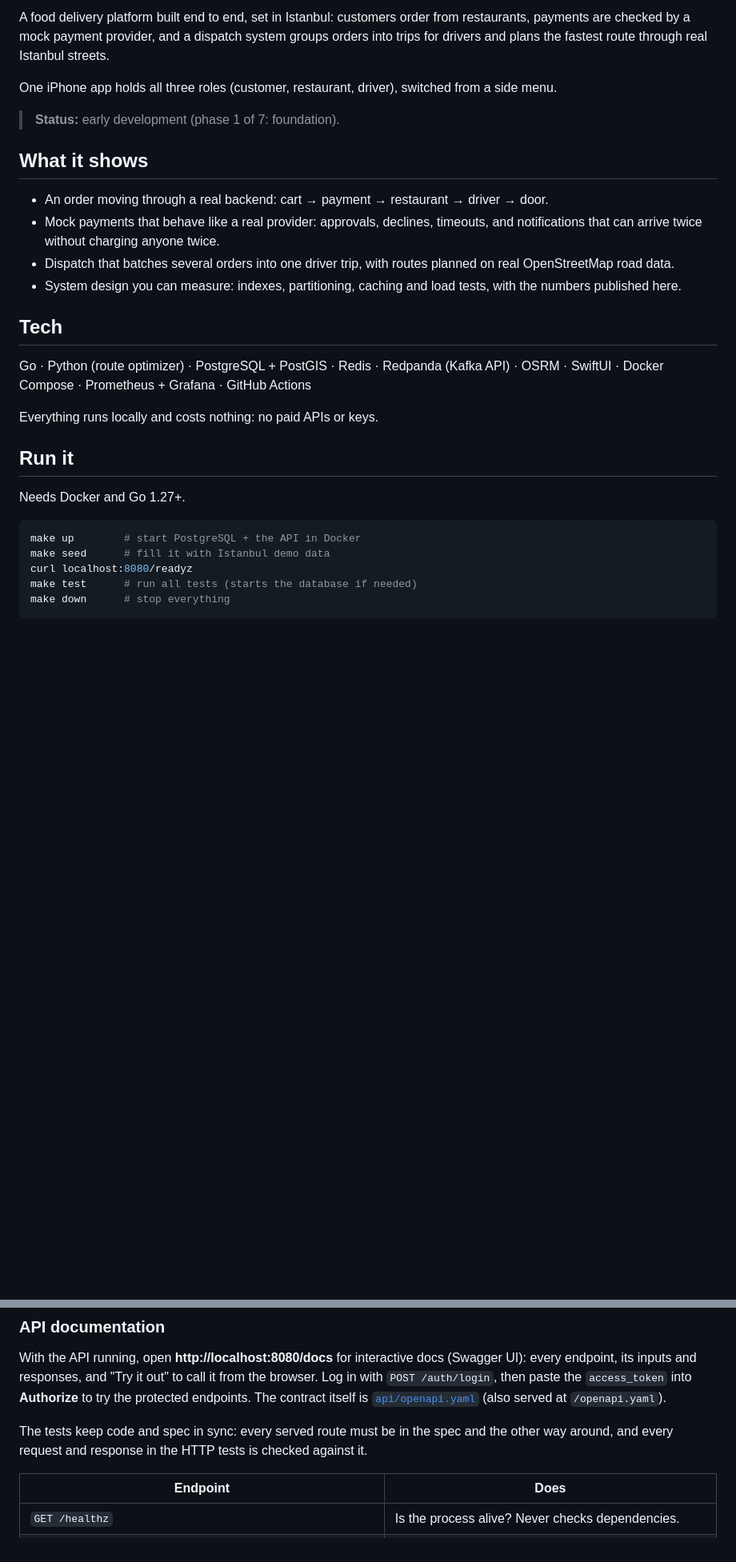
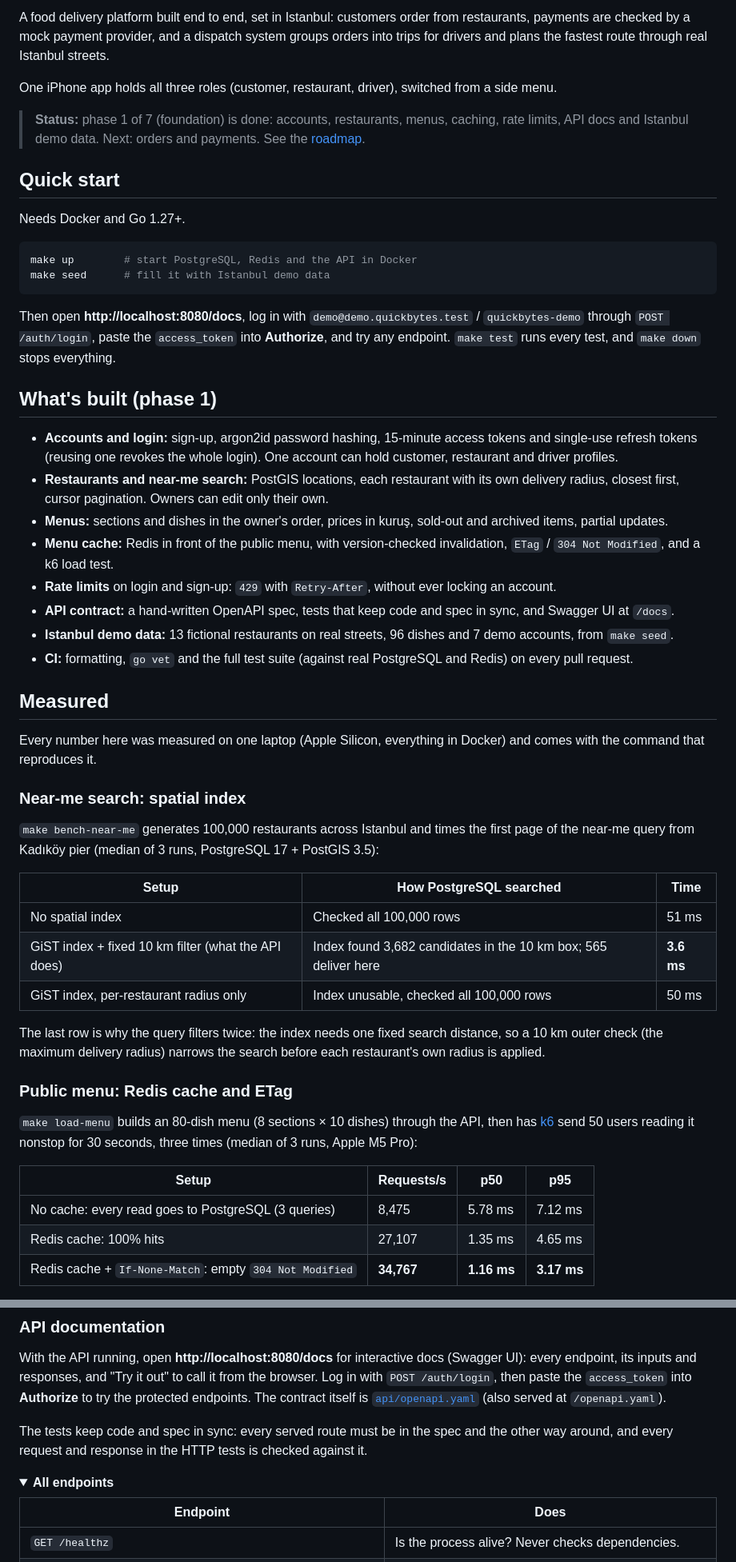
Before and after one commit to atalaymudanyali/quickbytes, a Markdown page: README.md, 2 parts joined by grey strips. Shown at 80% size. Rendered like a GitHub page; folded sections open; blank space fills up the shorter version.

````diff
--- a/README.md
+++ b/README.md
@@ -8,33 +10,74 @@ Istanbul streets.
 One iPhone app holds all three roles (customer, restaurant, driver), switched from a
 side menu.
 
-> **Status:** early development (phase 1 of 7: foundation).
+> **Status:** phase 1 of 7 (foundation) is done: accounts, restaurants, menus,
+> caching, rate limits, API docs and Istanbul demo data. Next: orders and payments.
+> See the [roadmap](#roadmap).
 
-## What it shows
-
-- An order moving through a real backend: cart → payment → restaurant → driver → door.
-- Mock payments that behave like a real provider: approvals, declines, timeouts,
-  and notifications that can arrive twice without charging anyone twice.
-- Dispatch that batches several orders into one driver trip, with routes planned on
-  real OpenStreetMap road data.
-- System design you can measure: indexes, partitioning, caching and load tests, with
-  the numbers published here.
-
-## Tech
-
-Go · Python (route optimizer) · PostgreSQL + PostGIS · Redis · Redpanda (Kafka API) ·
-OSRM · SwiftUI · Docker Compose · Prometheus + Grafana · GitHub Actions
-
-Everything runs locally and costs nothing: no paid APIs or keys.
-
-## Run it
+## Quick start
 
 Needs Docker and Go 1.27+.
 
 ```bash
-make up        # start PostgreSQL + the API in Docker
+make up        # start PostgreSQL, Redis and the API in Docker
 make seed      # fill it with Istanbul demo data
-curl localhost:8080/readyz
-make test      # run all tests (starts the database if needed)
-make down      # stop everything
 ```
+
+Then open **http://localhost:8080/docs**, log in with
+`demo@demo.quickbytes.test` / `quickbytes-demo` through `POST /auth/login`, paste the
+`access_token` into **Authorize**, and try any endpoint. `make test` runs every test,
+and `make down` stops everything.
+
+## What's built (phase 1)
+
+- **Accounts and login:** sign-up, argon2id password hashing, 15-minute access tokens
+  and single-use refresh tokens (reusing one revokes the whole login). One account
+  can hold customer, restaurant and driver profiles.
+- **Restaurants and near-me search:** PostGIS locations, each restaurant with its own
+  delivery radius, closest first, cursor pagination. Owners can edit only their own.
+- **Menus:** sections and dishes in the owner's order, prices in kuruş, sold-out and
+  archived items, partial updates.
+- **Menu cache:** Redis in front of the public menu, with version-checked
+  invalidation, `ETag` / `304 Not Modified`, and a k6 load test.
+- **Rate limits** on login and sign-up: `429` with `Retry-After`, without ever
+  locking an account.
+- **API contract:** a hand-written OpenAPI spec, tests that keep code and spec in
+  sync, and Swagger UI at `/docs`.
+- **Istanbul demo data:** 13 fictional restaurants on real streets, 96 dishes and
+  7 demo accounts, from `make seed`.
+- **CI:** formatting, `go vet` and the full test suite (against real PostgreSQL and
+  Redis) on every pull request.
+
+## Measured
+
+Every number here was measured on one laptop (Apple Silicon, everything in Docker)
+and comes with the command that reproduces it.
+
+### Near-me search: spatial index
+
+`make bench-near-me` generates 100,000 restaurants across Istanbul and times the
+first page of the near-me query from Kadıköy pier (median of 3 runs,
+PostgreSQL 17 + PostGIS 3.5):
+
+| Setup | How PostgreSQL searched | Time |
+|---|---|---|
+| No spatial index | Checked all 100,000 rows | 51 ms |
+| GiST index + fixed 10 km filter (what the API does) | Index found 3,682 candidates in the 10 km box; 565 deliver here | **3.6 ms** |
+| GiST index, per-restaurant radius only | Index unusable, checked all 100,000 rows | 50 ms |
+
+The last row is why the query filters twice: the index needs one fixed search
+distance, so a 10 km outer check (the maximum delivery radius) narrows the search
+before each restaurant's own radius is applied.
+
+### Public menu: Redis cache and ETag
+
+`make load-menu` builds an 80-dish menu (8 sections × 10 dishes) through the API,
+then has [k6](https://k6.io) send 50 users reading it nonstop for 30 seconds, three
+times (median of 3 runs, Apple M5 Pro):
+
+| Setup | Requests/s | p50 | p95 |
+|---|---|---|---|
+| No cache: every read goes to PostgreSQL (3 queries) | 8,475 | 5.78 ms | 7.12 ms |
+| Redis cache: 100% hits | 27,107 | 1.35 ms | 4.65 ms |
+| Redis cache + `If-None-Match`: empty `304 Not Modified` | **34,767** | **1.16 ms** | **3.17 ms** |
+
@@ -99,6 +158,9 @@ The tests keep code and spec in sync: every served route must be in the spec and
 the other way around, and every request and response in the HTTP tests is checked
 against it.
 
+<details>
+<summary><b>All endpoints</b></summary>
+
 | Endpoint | Does |
 |---|---|
 | `GET /healthz` | Is the process alive? Never checks dependencies. |
````
Also changed, not shown: other parts of README.md (+65 -25 lines).
